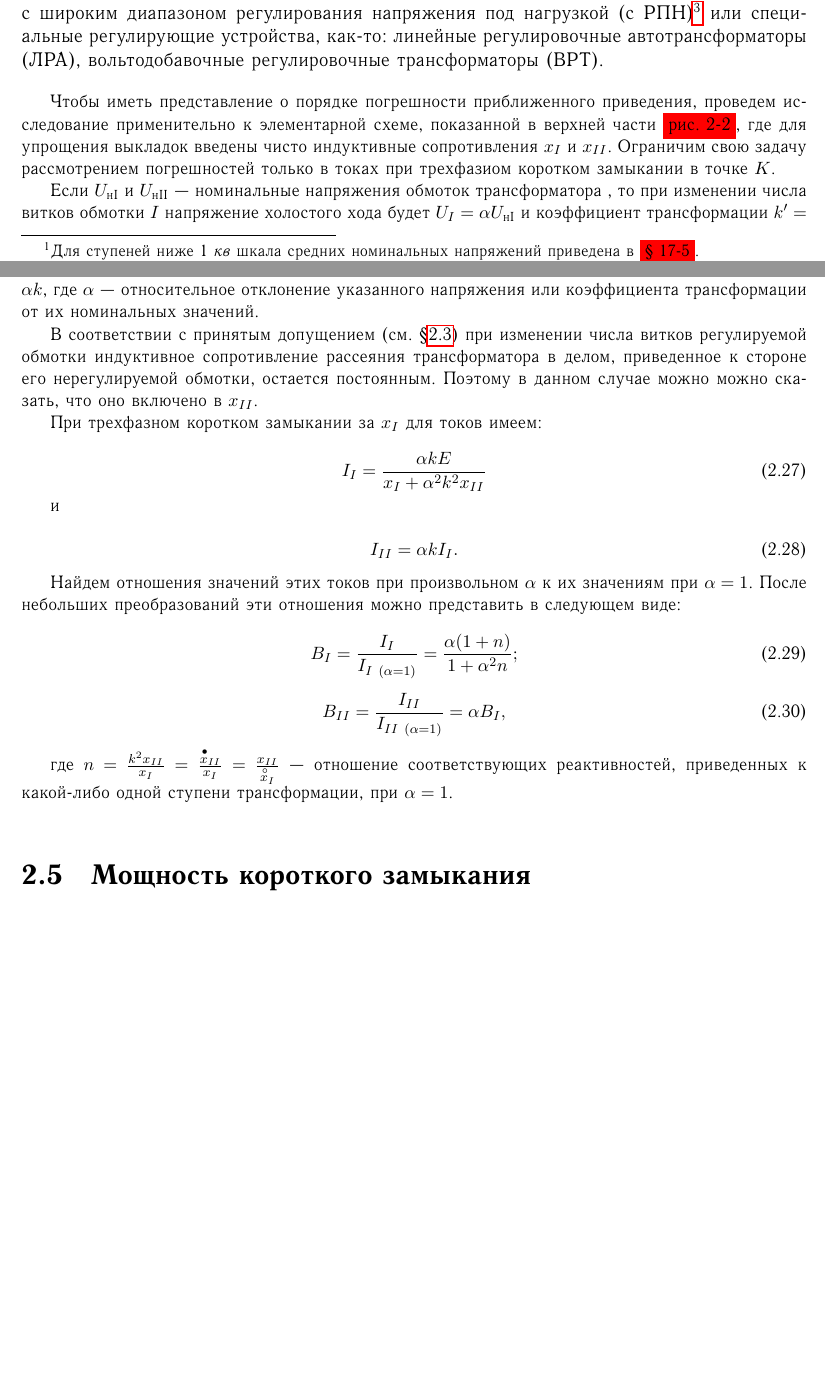
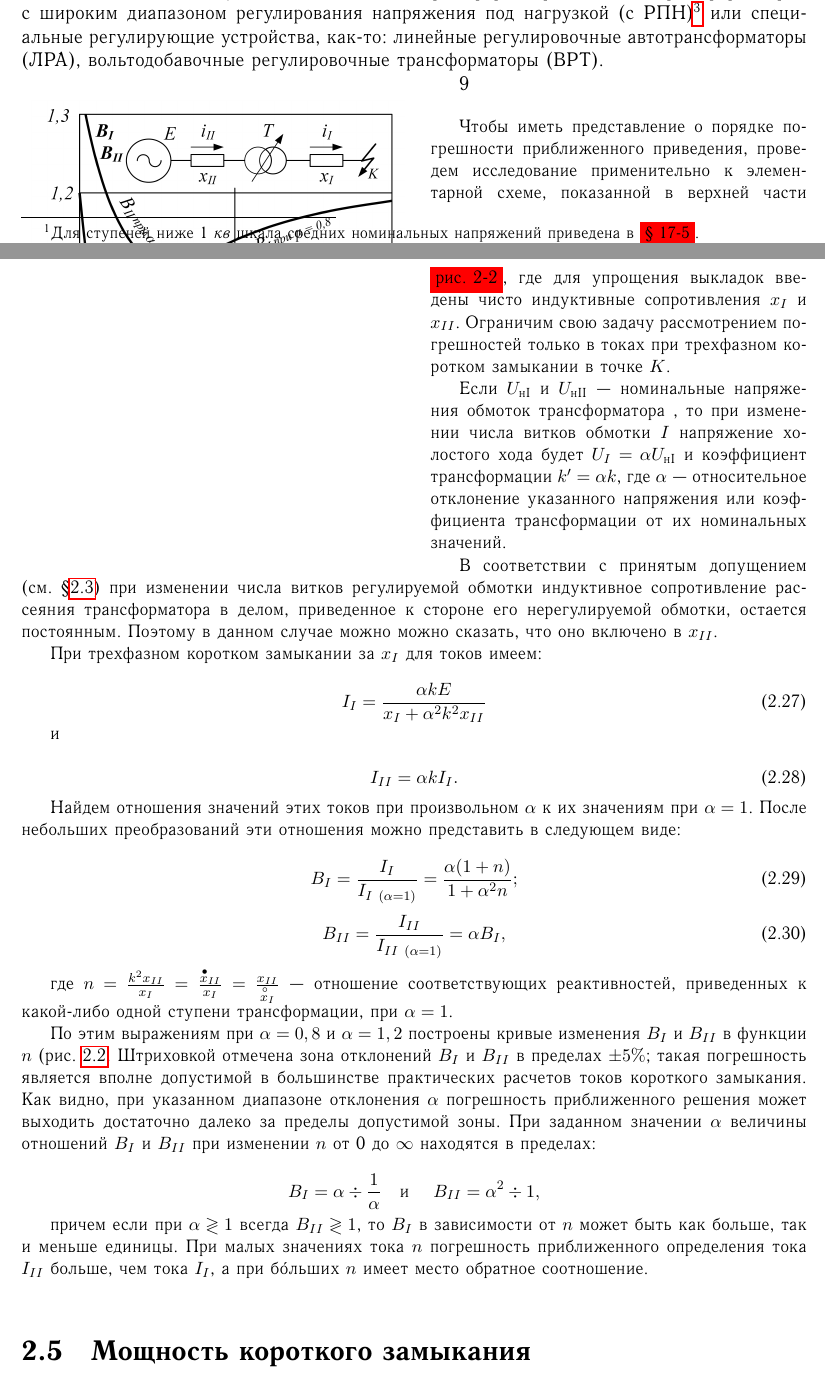
Before and after one commit to wyfinger/Ulianov1970, a LaTeX book (main.tex, which reads tex/chapter02.tex): two parts of pages 23 and 24 of 24 before the commit and two parts of pages 23 and 24 of 26 after it, joined at a grey line, cut so that both start at the same text, the shorter picture padded with empty space. The pictures show the PDF file main.pdf that the author committed with the source.

Commit message:
Стр. 39, добавил рис. 2-2

```diff
--- a/tex/chapter02.tex
+++ b/tex/chapter02.tex
@@ -423,9 +423,16 @@ $ U_{\text{ср.б}} $ --- тоже выбранной основной степ
 
 Приближенное приведение схемы вносит некоторую погрешность в расчет; поэтому его надо применять с известной осторожностью. Для получения более надежных результатов приведение схемы следует производить по действительным коэффициентам трансформации, особенно в тех случаях, когда имеются трансформаторы (или автотрансформаторы) с широким диапазоном регулирования напряжения под нагрузкой (с РПН)\footnote{Так, например, по ГОСТ 12965-67 трехфазные двух- и трех- обмоточные трансформаторы с РПН мощностью 6,3~\textit{Мва} и выше должны иметь в нейтрали обмотки высшего напряжения регулирование $ \pm16\% $.} или специальные регулирующие устройства, как-то: линейные регулировочные автотрансформаторы (ЛРА), вольтодобавочные регулировочные трансформаторы (ВРТ).
 
+\begin{wrapfigure}[19]{l}{0.5\linewidth} % 2-2
+	\centering
+	\includegraphics[width=0.95\linewidth]{pic/2-2}
+	\caption{Кривые изменения отношений $ B_I $ и $ B_{II} $ в функциях $ n $.}
+	\label{fig:2-2 B_I and B_I}
+\end{wrapfigure}9
+
 \begin{small}
 	\vspace{1pc}
-	Чтобы иметь представление о порядке погрешности приближенного приведения, проведем исследование применительно к элементарной схеме, показанной в верхней части \colorbox{red}{рис. 2-2}, где для упрощения выкладок введены чисто индуктивные сопротивления $ x_I $ и $ x_{II} $. Ограничим свою задачу рассмотрением погрешностей только в токах при трехфазиом коротком замыкании в точке $ K $.
+	Чтобы иметь представление о порядке погрешности приближенного приведения, проведем исследование применительно к элементарной схеме, показанной в верхней части \colorbox{red}{рис. 2-2}, где для упрощения выкладок введены чисто индуктивные сопротивления $ x_I $ и $ x_{II} $. Ограничим свою задачу рассмотрением погрешностей только в токах при трехфазном коротком замыкании в точке $ K $.
 
 	Если $ U_{\text{нI}} $ и $ U_{\text{нII}} $ --- номинальные напряжения обмоток трансформатора $ Т $, то при изменении числа витков обмотки $ I $ напряжение холостого хода будет $ U_I = \alpha U_{\text{нI}} $ и коэффициент трансформации $ k'=\alpha k $, где $ \alpha $ --- относительное отклонение указанного напряжения или коэффициента трансформации от их номинальных значений.
 
@@ -459,8 +466,23 @@ $ U_{\text{ср.б}} $ --- тоже выбранной основной степ
 
 	где $ n = \frac{k^2 x_{II}}{x_I} = \frac{\overset{\,\bullet}{x}_{II}}{x_I} = \frac{x_{II}}{\overset{\,\circ}{x}_I} $ --- отношение соответствующих реактивностей, приведенных к какой-либо одной ступени трансформации, при $ \alpha = 1 $.
 
+	По этим выражениям при $ \alpha = 0,8 $ и $ \alpha = 1,2 $ построены кривые изменения $ B_I $ и $ B_{II} $ в функции $ n $ (рис.~\ref{fig:2-2 B_I and B_I}. Штриховкой отмечена зона отклонений $ B_I $ и $ B_{II} $ в пределах $ \pm 5 \% $; такая погрешность является вполне допустимой в большинстве практических расчетов токов короткого замыкания. Как видно, при указанном диапазоне отклонения $ \alpha $ погрешность приближенного решения может выходить достаточно далеко за пределы допустимой зоны. При заданном значении $ \alpha $ величины отношений $ B_I $ и $ B_{II} $ при изменении $ n $ от 0 до $ \infty $ находятся в пределах:
+
+	\begin{equation*}
+		B_I = \alpha \div \frac{1}{\alpha} \text{\quad и \quad} B_{II} = \alpha^2 \div 1,
+	\end{equation*}
+
+	причем если при $ \alpha \gtrless 1 $ всегда $ B_{II} \gtrless 1 $, то $ B_I $ в зависимости от $ n $ может быть как больше, так и меньше единицы. При малых значениях тока $ n $ погрешность приближенного определения тока $ I_{II} $ больше, чем тока $ I_I $, а при б\'{о}льших $ n $ имеет место обратное соотношение.
+
+
+
 	\vspace{1pc}
 \end{small}
+
+
+
+
+
 
 
 
```
Also changed, not shown: main.tex (+1 -1 lines), main.pdf, pic/2-2.png (added), tex/chapter02.tex (2 more changed lines), 1 other file.
